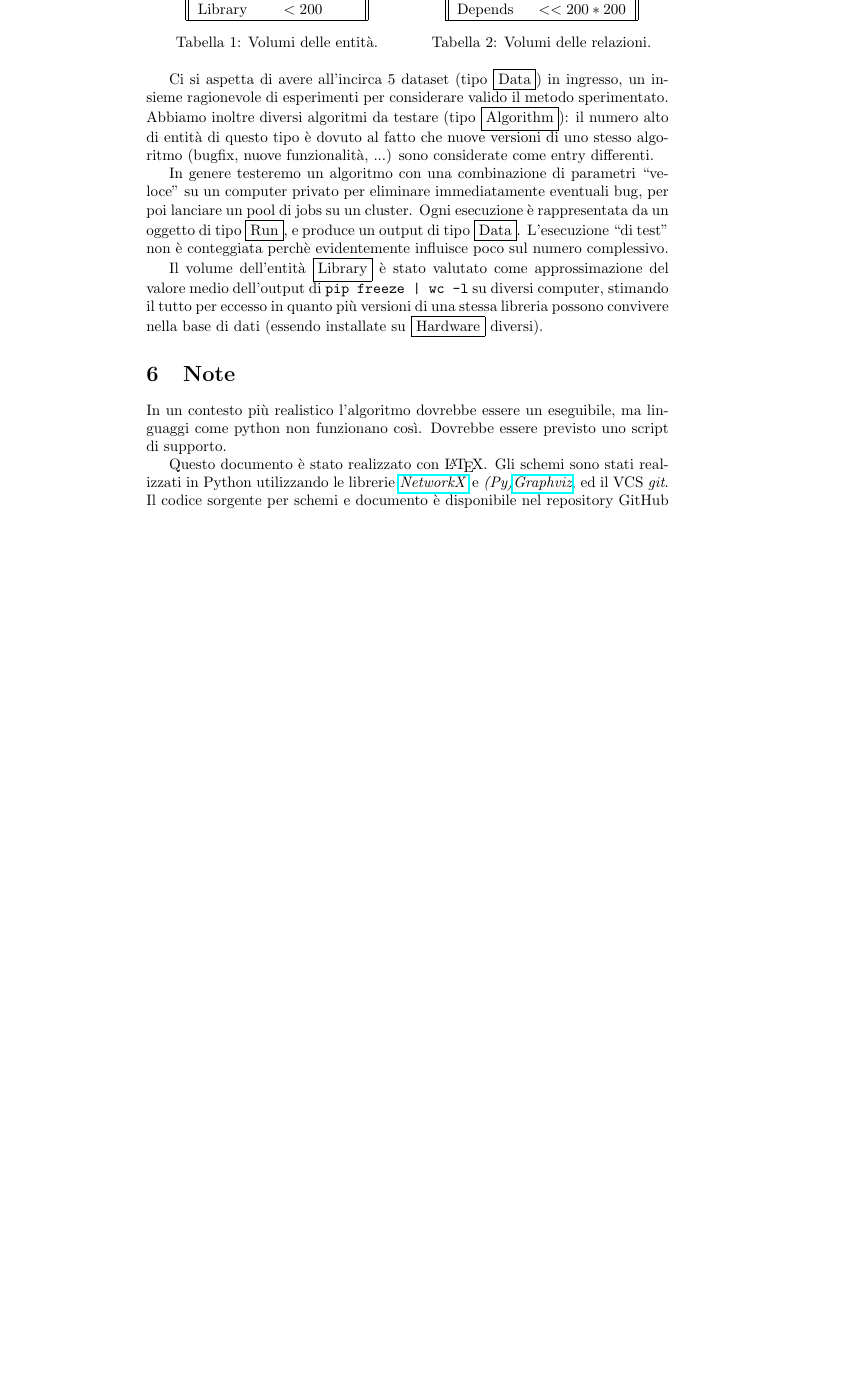
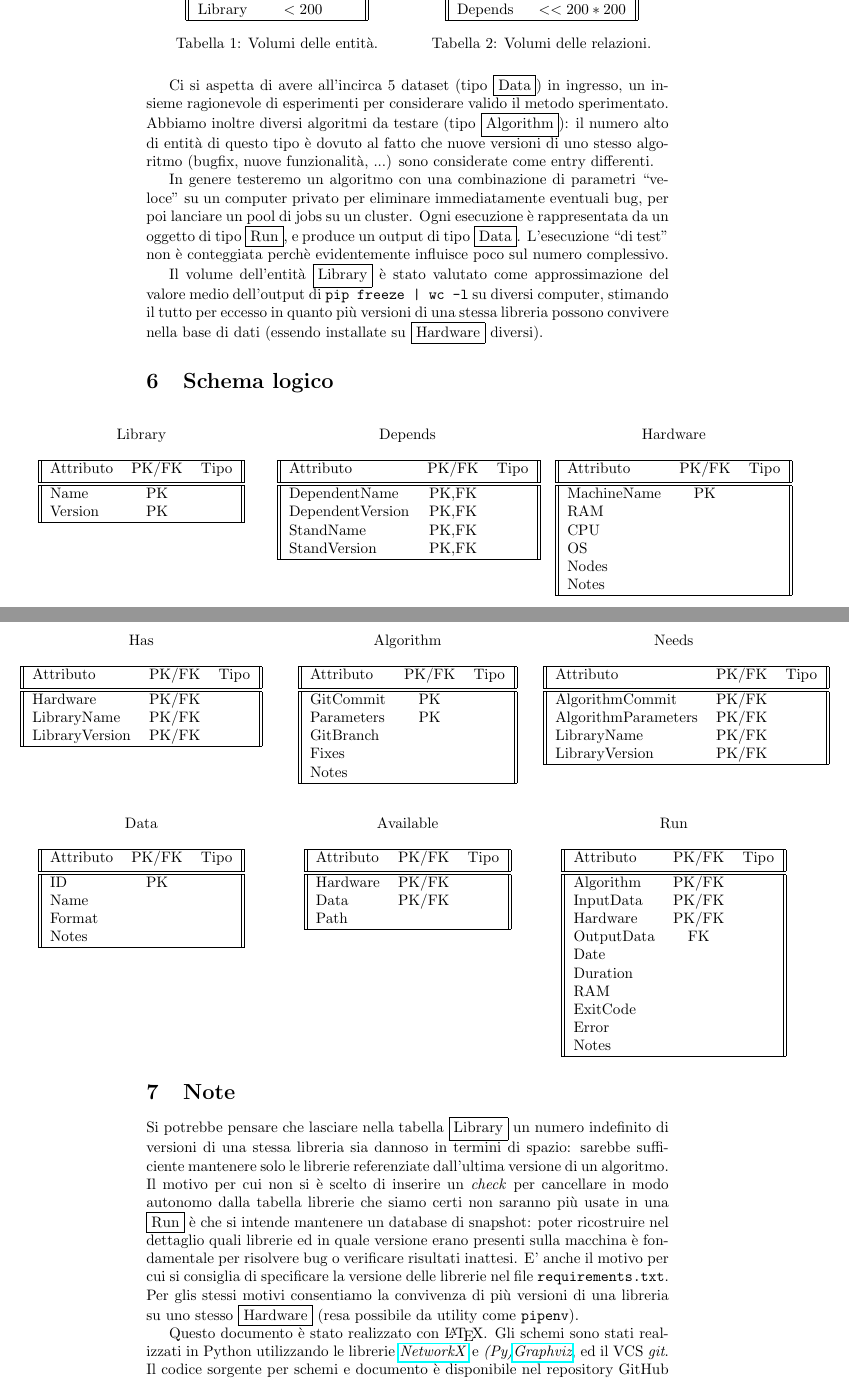
Before and after one commit to fAndreuzzi/BDD, a LaTeX document (descrizione.tex): part of page 6 of 6 before the commit and two parts of pages 6 and 7 of 7 after it, the two joined at a grey line, cut so that both start at the same text, the shorter picture padded with empty space. Compiled offline with pdfLaTeX.

Commit message:
schema logico. use b/t for minipage

```diff
--- a/descrizione.tex
+++ b/descrizione.tex
@@ -3,6 +3,7 @@
 \usepackage[utf8]{inputenc}
 \usepackage{float}
 \usepackage{hyperref}
+\usepackage{caption}
 
 \title{Una base di dati per esperimenti scientifici}
 \author{Francesco Andreuzzi - IN0500630}
@@ -94,8 +95,7 @@ E' stata rimossa l'entità \fbox{Parameters}, in quanto non aveva una particolar
 \section{Volumi}
 Consideriamo la base di dati come uno strumento utilizzabile nell'ambito di un singolo progetto. Il paradigma è facilmente estensibile per la gestione simultanea di più progetti, è sufficiente aggiungere l'entità \fbox{Project} ed un attributo \emph{Project} alle entità \fbox{Run\vphantom{g}}, \fbox{Algorithm\vphantom{g}}, \fbox{Data\vphantom{g}}.
 \begin{table}[H]
-    \begin{minipage}{.5\linewidth}
-      \vspace{1.2cm}
+    \begin{minipage}[b]{.5\linewidth}
       \centering
       \begin{tabular}{||l l||}
         \hline
@@ -138,8 +137,160 @@ In genere testeremo un algoritmo con una combinazione di parametri ``veloce'' su
 
 Il volume dell'entità \fbox{Library} è stato valutato come approssimazione del valore medio dell'output di \texttt{pip freeze | wc -l} su diversi computer, stimando il tutto per eccesso in quanto più versioni di una stessa libreria possono convivere nella base di dati (essendo installate su \fbox{Hardware} diversi).
 
+\section{Schema logico}
+\begin{table}[H]
+    \makebox[\textwidth][c]{
+    \begin{minipage}[t]{.5\linewidth}
+      \centering
+      \caption*{Library}
+      \begin{tabular}{||l c l||}
+        \hline
+        Attributo & PK/FK & Tipo\\ [0.5ex]
+        \hline\hline
+        Name & PK & \\
+        Version & PK & \\
+        \hline
+       \end{tabular}
+    \end{minipage}
+    \hfill
+    \begin{minipage}[t]{.5\linewidth}
+        \centering
+        \caption*{Depends}
+        \begin{tabular}{||l c l||}
+          \hline
+          Attributo & PK/FK & Tipo\\ [0.5ex]
+          \hline\hline
+          DependentName & PK,FK & \\
+          DependentVersion & PK,FK & \\
+          StandName & PK,FK & \\
+          StandVersion & PK,FK & \\
+          \hline
+         \end{tabular}
+      \end{minipage}
+      \hfill
+      \begin{minipage}[t]{.5\linewidth}
+        \centering
+        \caption*{Hardware}
+        \begin{tabular}{||l c l||}
+          \hline
+          Attributo & PK/FK & Tipo\\ [0.5ex]
+          \hline\hline
+          MachineName & PK & \\
+          RAM & & \\
+          CPU & & \\
+          OS & & \\
+          Nodes & & \\
+          Notes & & \\
+          \hline
+         \end{tabular}
+      \end{minipage}
+    }
+\end{table}
+\begin{table}[H]
+    \makebox[\textwidth][c]{
+    \begin{minipage}[t]{.5\linewidth}
+      \centering
+      \caption*{Has}
+      \begin{tabular}{||l c l||}
+        \hline
+        Attributo & PK/FK & Tipo\\ [0.5ex]
+        \hline\hline
+        Hardware & PK/FK & \\
+        LibraryName & PK/FK & \\
+        LibraryVersion & PK/FK & \\
+        \hline
+       \end{tabular}
+    \end{minipage}
+    \hfill
+    \begin{minipage}[t]{.5\linewidth}
+        \centering
+        \caption*{Algorithm}
+        \begin{tabular}{||l c l||}
+          \hline
+          Attributo & PK/FK & Tipo\\ [0.5ex]
+          \hline\hline
+          GitCommit & PK & \\
+          Parameters & PK & \\
+          GitBranch & & \\
+          Fixes & & \\
+          Notes & & \\
+          \hline
+         \end{tabular}
+      \end{minipage}
+      \hfill
+      \begin{minipage}[t]{.5\linewidth}
+        \centering
+        \caption*{Needs}
+        \begin{tabular}{||l c l||}
+          \hline
+          Attributo & PK/FK & Tipo\\ [0.5ex]
+          \hline\hline
+          AlgorithmCommit & PK/FK & \\
+          AlgorithmParameters & PK/FK & \\
+          LibraryName & PK/FK & \\
+          LibraryVersion & PK/FK & \\
+          \hline
+         \end{tabular}
+      \end{minipage}
+    }
+\end{table}
+
+\begin{table}[H]
+    \makebox[\textwidth][c]{
+    \begin{minipage}[t]{.5\linewidth}
+      \centering
+      \caption*{Data}
+      \begin{tabular}{||l c l||}
+        \hline
+        Attributo & PK/FK & Tipo\\ [0.5ex]
+        \hline\hline
+        ID & PK & \\
+        Name & & \\
+        Format & & \\
+        Notes & & \\
+        \hline
+       \end{tabular}
+    \end{minipage}
+    \hfill
+    \begin{minipage}[t]{.5\linewidth}
+        \centering
+        \caption*{Available}
+        \begin{tabular}{||l c l||}
+          \hline
+          Attributo & PK/FK & Tipo\\ [0.5ex]
+          \hline\hline
+          Hardware & PK/FK & \\
+          Data & PK/FK & \\
+          Path & & \\
+          \hline
+         \end{tabular}
+      \end{minipage}
+      \hfill
+      \begin{minipage}[t]{.5\linewidth}
+        \centering
+        \caption*{Run}
+        \begin{tabular}{||l c l||}
+          \hline
+          Attributo & PK/FK & Tipo\\ [0.5ex]
+          \hline\hline
+          Algorithm & PK/FK & \\
+          InputData & PK/FK & \\
+          Hardware & PK/FK & \\
+          OutputData & FK & \\
+          Date & & \\
+          Duration & & \\
+          RAM & & \\
+          ExitCode & & \\
+          Error & & \\
+          Notes & & \\
+          \hline
+         \end{tabular}
+      \end{minipage}
+    }
+\end{table}
+
 \section{Note}
-In un contesto più realistico l'algoritmo dovrebbe essere un eseguibile, ma linguaggi come python non funzionano così. Dovrebbe essere previsto uno script di supporto.
+Si potrebbe pensare che lasciare nella tabella \fbox{Library} un numero indefinito di versioni di una stessa libreria sia dannoso in termini di spazio: sarebbe sufficiente mantenere solo le librerie referenziate dall'ultima versione di un algoritmo. Il motivo per cui non si è scelto di inserire un \emph{check} per cancellare in modo autonomo dalla tabella librerie che siamo certi non saranno più usate in una \fbox{Run} è che si intende mantenere un database di snapshot: poter ricostruire nel dettaglio quali librerie ed in quale versione erano presenti sulla macchina è fondamentale per risolvere bug o verificare risultati inattesi. E' anche il motivo per cui si consiglia di specificare la versione delle librerie nel file \texttt{requirements.txt}. Per glis stessi motivi consentiamo la convivenza di più versioni di una libreria su uno stesso \fbox{Hardware} (resa possibile da utility come \texttt{pipenv}).
 
 Questo documento è stato realizzato con \LaTeX. Gli schemi sono stati realizzati in Python utilizzando le librerie \href{https://networkx.org/documentation/stable/index.html}{\emph{NetworkX}} e \emph{(Py)\href{http://www.graphviz.org/}{Graphviz}}, ed il VCS \emph{git}. Il codice sorgente per schemi e documento è disponibile nel repository GitHub \href{https://github.com/fAndreuzzi/BDD}{fAndreuzzi/BDD}.
 
```
Also changed, not shown: descrizione.tex (3 more changed lines).
